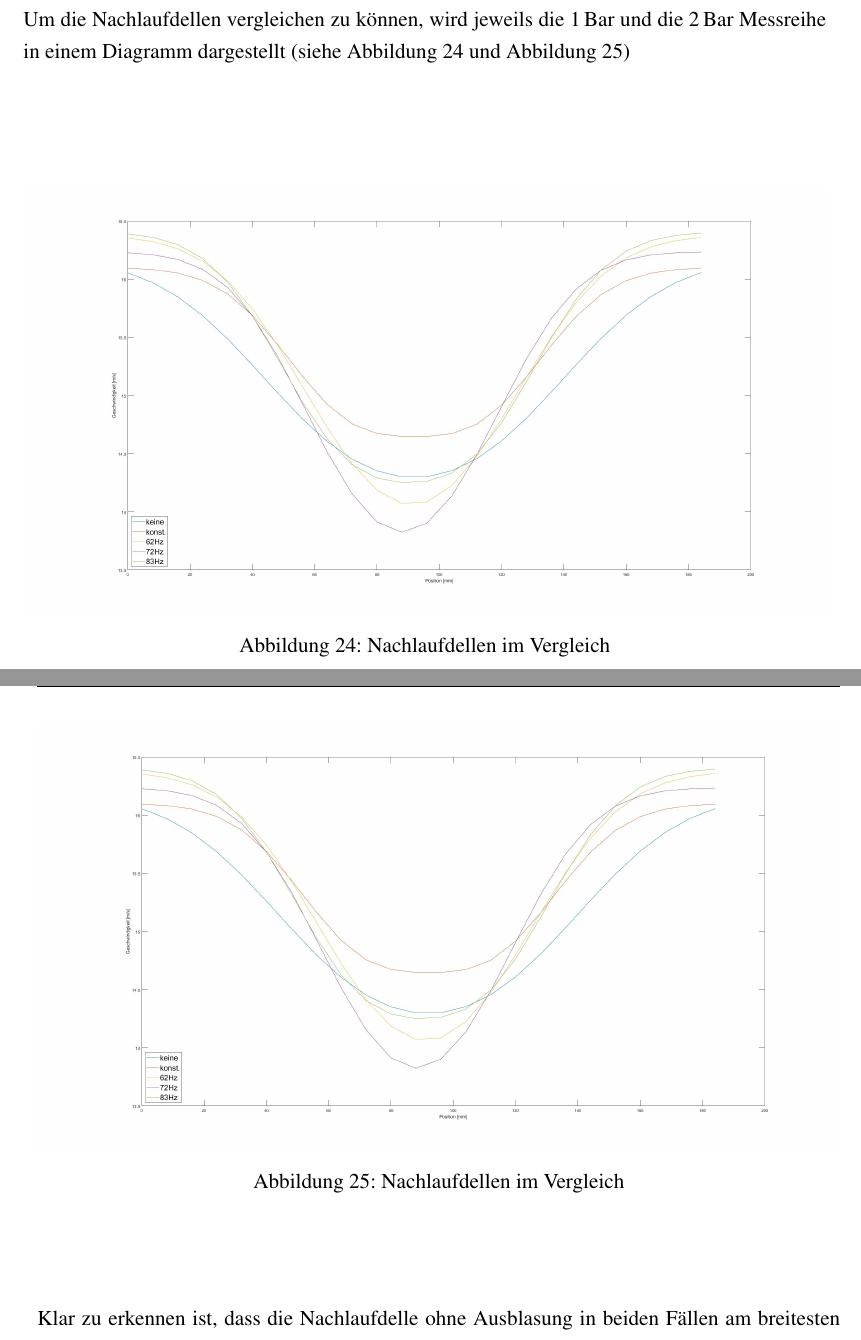
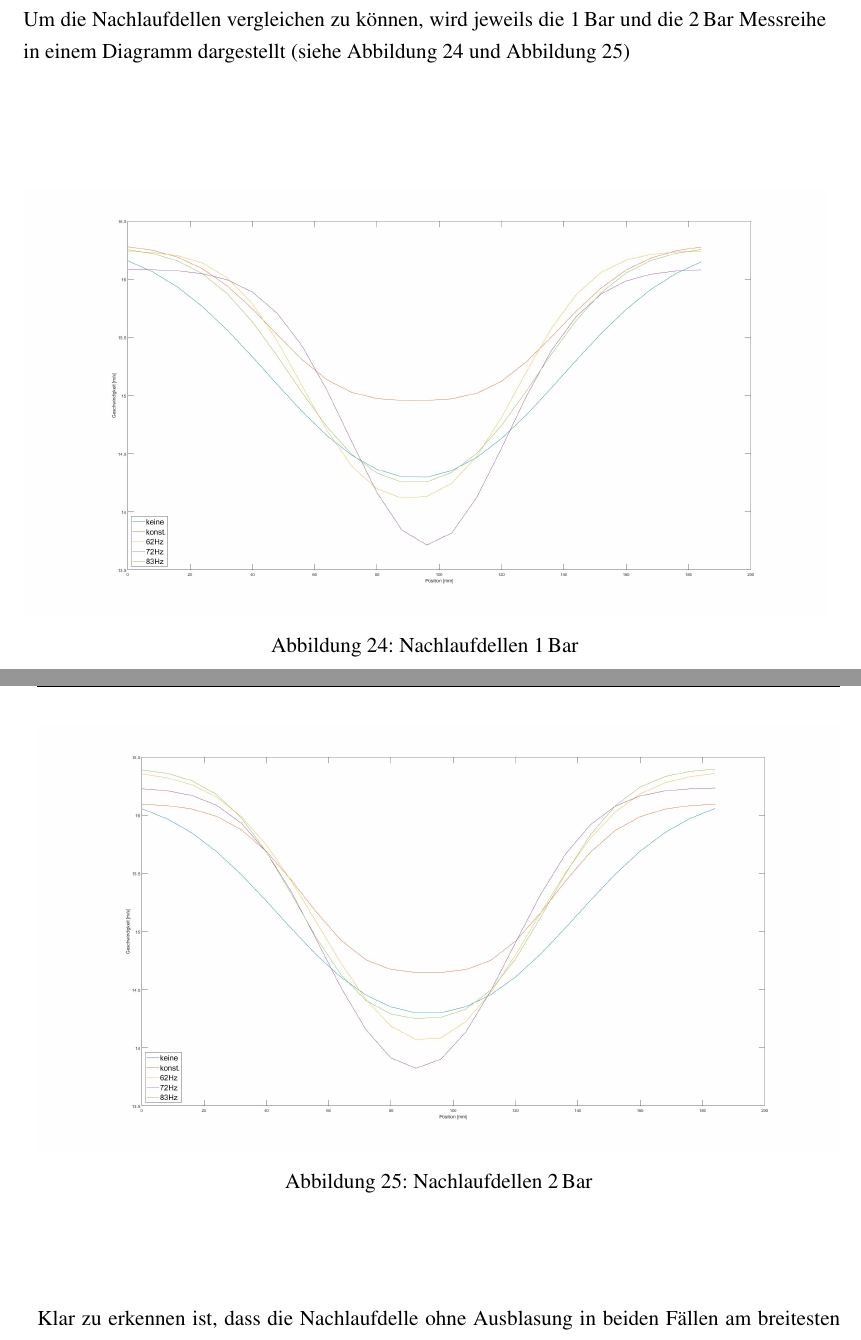
Before and after one commit to NicolaiFlemming/Projektarbeit, a LaTeX document (Bericht/document.tex): two parts of pages 35 and 36 of 50, joined at a grey line, cut so that both start at the same text. Compiled offline with pdfLaTeX; the source files are stored in an older character set and shown here as Unicode.

Commit message:
Änderungen an den Bildern

```diff
--- a/Bericht/document.tex
+++ b/Bericht/document.tex
@@ -745,15 +745,15 @@
 
 	\begin{figure}[H]
 		\centering
-		\includegraphics[width=\linewidth]{Bilder/Nachlaufdellen.jpg}
-		\caption{Nachlaufdellen im Vergleich}
+		\includegraphics[width=\linewidth]{Bilder/Nachlaufdellen1Bar.jpg}
+		\caption{Nachlaufdellen 1\,Bar}
 		\label{fig:Nachlaufdellen_1Barwiderstand}
 	\end{figure}
 
 	\begin{figure}[H]
 		\centering
 		\includegraphics[width=\linewidth]{Bilder/Nachlaufdellen.jpg}
-		\caption{Nachlaufdellen im Vergleich}
+		\caption{Nachlaufdellen 2\,Bar}
 		\label{fig:Nachlaufdellen_2Barwiderstand}
 	\end{figure}
 
```
Also changed, not shown: Bericht/Contour_83Hz_bsp.jpg (renamed from Bericht/Contour plot 1Bar 83Hz_bsp.jpg), Bericht/document.tex (2 more changed lines), 4 other files.
